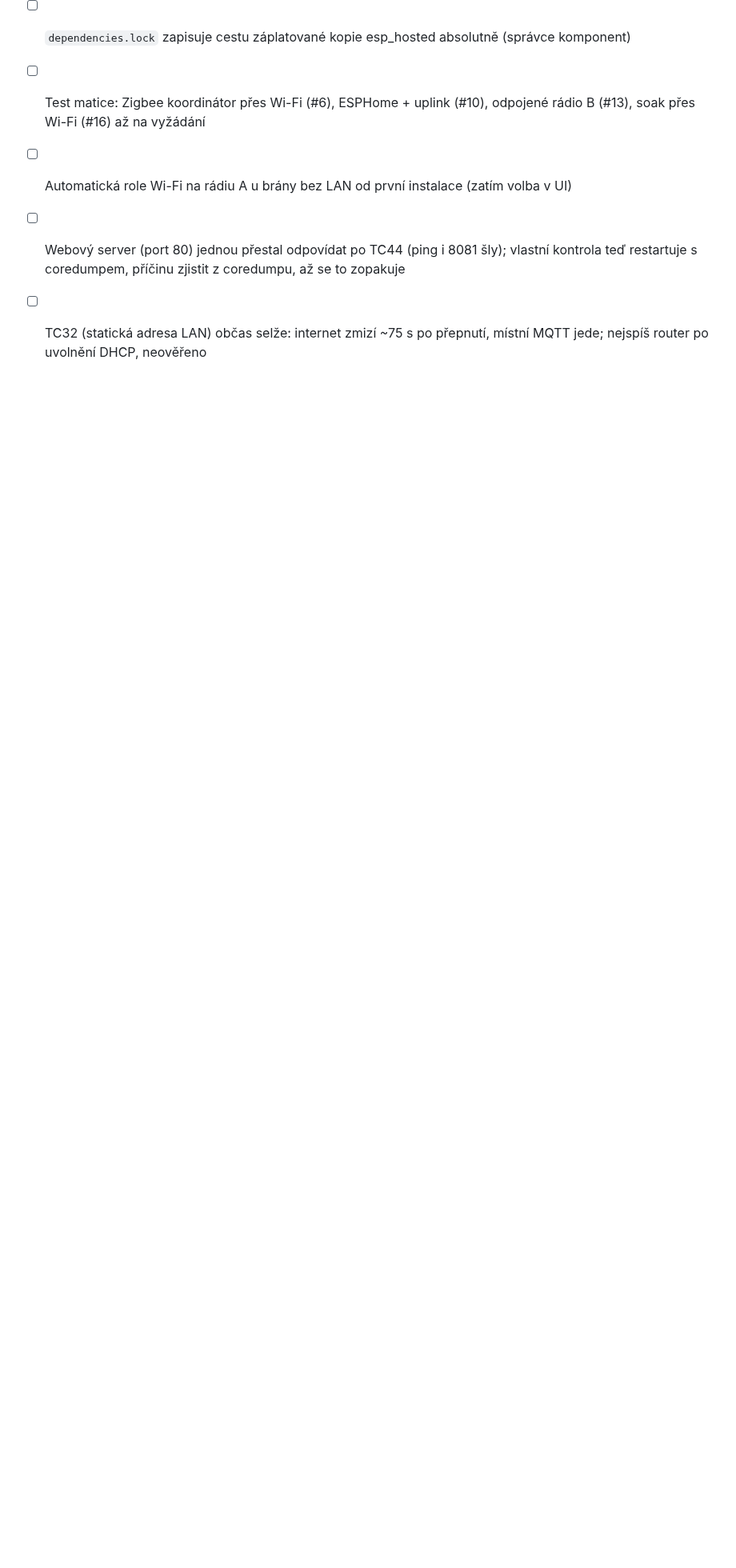
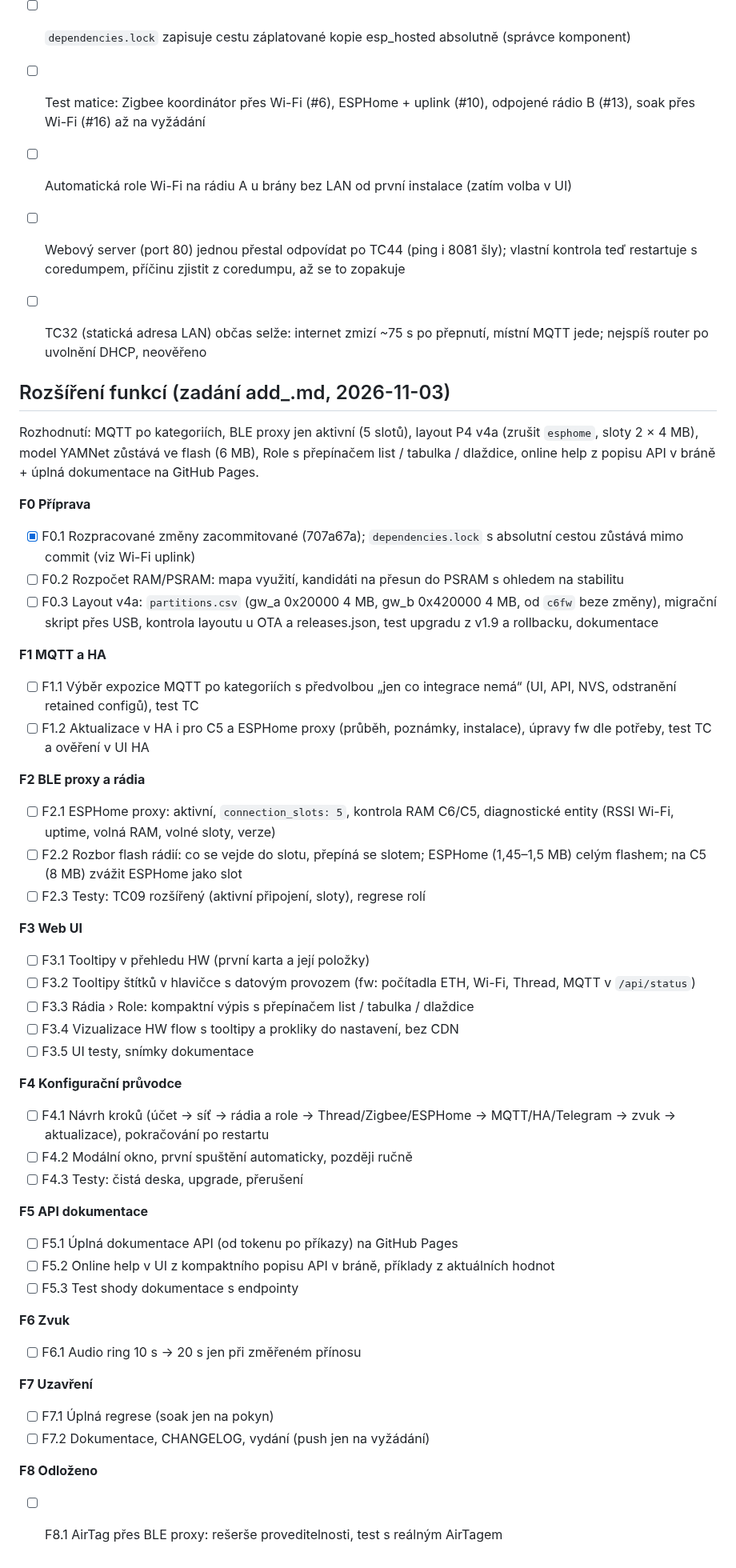
Before and after one commit to KinDR007/jc-esp32p4-ha-gateway, a Markdown page: TODO.md, the part around the change. Shown at 80% size. Rendered like a GitHub page; blank space fills up the shorter version.

Commit message:
TODO: feature batch from add_.md (phases F0-F8)
Co-Authored-By: Claude Opus 5.5 <noreply@anthropic.com>

```diff
--- a/TODO.md
+++ b/TODO.md
@@ -102,3 +102,48 @@
 - [ ] Automatická role Wi-Fi na rádiu A u brány bez LAN od první instalace (zatím volba v UI)
 - [ ] Webový server (port 80) jednou přestal odpovídat po TC44 (ping i 8081 šly); vlastní kontrola teď restartuje s coredumpem, příčinu zjistit z coredumpu, až se to zopakuje
 - [ ] TC32 (statická adresa LAN) občas selže: internet zmizí ~75 s po přepnutí, místní MQTT jede; nejspíš router po uvolnění DHCP, neověřeno
+
+
+## Rozšíření funkcí (zadání add_.md, 2026-11-03)
+Rozhodnutí: MQTT po kategoriích, BLE proxy jen aktivní (5 slotů), layout P4 v4a (zrušit `esphome`, sloty 2 × 4 MB), model YAMNet zůstává ve flash (6 MB), Role s přepínačem list / tabulka / dlaždice, online help z popisu API v bráně + úplná dokumentace na GitHub Pages.
+
+**F0 Příprava**
+- [x] F0.1 Rozpracované změny zacommitované (707a67a); `dependencies.lock` s absolutní cestou zůstává mimo commit (viz Wi-Fi uplink)
+- [ ] F0.2 Rozpočet RAM/PSRAM: mapa využití, kandidáti na přesun do PSRAM s ohledem na stabilitu
+- [ ] F0.3 Layout v4a: `partitions.csv` (gw_a 0x20000 4 MB, gw_b 0x420000 4 MB, od `c6fw` beze změny), migrační skript přes USB, kontrola layoutu u OTA a releases.json, test upgradu z v1.9 a rollbacku, dokumentace
+
+**F1 MQTT a HA**
+- [ ] F1.1 Výběr expozice MQTT po kategoriích s předvolbou „jen co integrace nemá“ (UI, API, NVS, odstranění retained configů), test TC
+- [ ] F1.2 Aktualizace v HA i pro C5 a ESPHome proxy (průběh, poznámky, instalace), úpravy fw dle potřeby, test TC a ověření v UI HA
+
+**F2 BLE proxy a rádia**
+- [ ] F2.1 ESPHome proxy: aktivní, `connection_slots: 5`, kontrola RAM C6/C5, diagnostické entity (RSSI Wi-Fi, uptime, volná RAM, volné sloty, verze)
+- [ ] F2.2 Rozbor flash rádií: co se vejde do slotu, přepíná se slotem; ESPHome (1,45–1,5 MB) celým flashem; na C5 (8 MB) zvážit ESPHome jako slot
+- [ ] F2.3 Testy: TC09 rozšířený (aktivní připojení, sloty), regrese rolí
+
+**F3 Web UI**
+- [ ] F3.1 Tooltipy v přehledu HW (první karta a její položky)
+- [ ] F3.2 Tooltipy štítků v hlavičce s datovým provozem (fw: počítadla ETH, Wi-Fi, Thread, MQTT v `/api/status`)
+- [ ] F3.3 Rádia › Role: kompaktní výpis s přepínačem list / tabulka / dlaždice
+- [ ] F3.4 Vizualizace HW flow s tooltipy a prokliky do nastavení, bez CDN
+- [ ] F3.5 UI testy, snímky dokumentace
+
+**F4 Konfigurační průvodce**
+- [ ] F4.1 Návrh kroků (účet → síť → rádia a role → Thread/Zigbee/ESPHome → MQTT/HA/Telegram → zvuk → aktualizace), pokračování po restartu
+- [ ] F4.2 Modální okno, první spuštění automaticky, později ručně
+- [ ] F4.3 Testy: čistá deska, upgrade, přerušení
+
+**F5 API dokumentace**
+- [ ] F5.1 Úplná dokumentace API (od tokenu po příkazy) na GitHub Pages
+- [ ] F5.2 Online help v UI z kompaktního popisu API v bráně, příklady z aktuálních hodnot
+- [ ] F5.3 Test shody dokumentace s endpointy
+
+**F6 Zvuk**
+- [ ] F6.1 Audio ring 10 s → 20 s jen při změřeném přínosu
+
+**F7 Uzavření**
+- [ ] F7.1 Úplná regrese (soak jen na pokyn)
+- [ ] F7.2 Dokumentace, CHANGELOG, vydání (push jen na vyžádání)
+
+**F8 Odloženo**
+- [ ] F8.1 AirTag přes BLE proxy: rešerše proveditelnosti, test s reálným AirTagem
```
